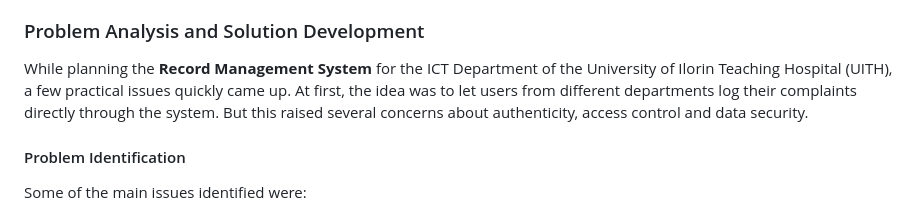
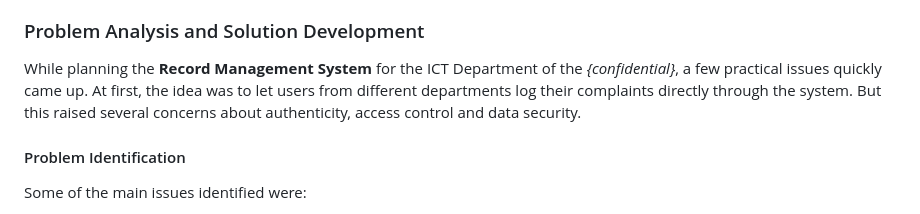
Before and after one commit to Tarvel/Record-Management, a Markdown page: Document/report.md, the part around the change. Drawn GitHub-style.

```diff
--- a/Document/report.md
+++ b/Document/report.md
@@ -4,7 +4,7 @@ This report explains the thought process, planning, and decisions that went into
 
 ### Problem Analysis and Solution Development
 
-While planning the **Record Management System** for the ICT Department of the University of Ilorin Teaching Hospital (UITH), a few practical issues quickly came up. At first, the idea was to let users from different departments log their complaints directly through the system. But this raised several concerns about authenticity, access control and data security.
+While planning the **Record Management System** for the ICT Department of the *{confidential}*, a few practical issues quickly came up. At first, the idea was to let users from different departments log their complaints directly through the system. But this raised several concerns about authenticity, access control and data security.
 
 #### Problem Identification
 
```
